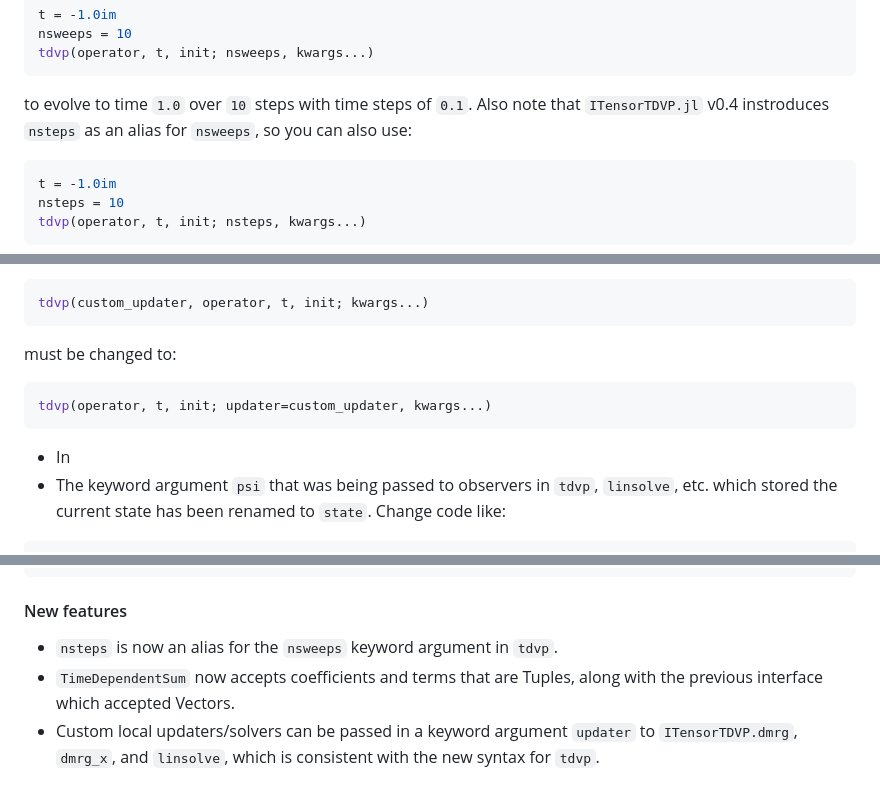
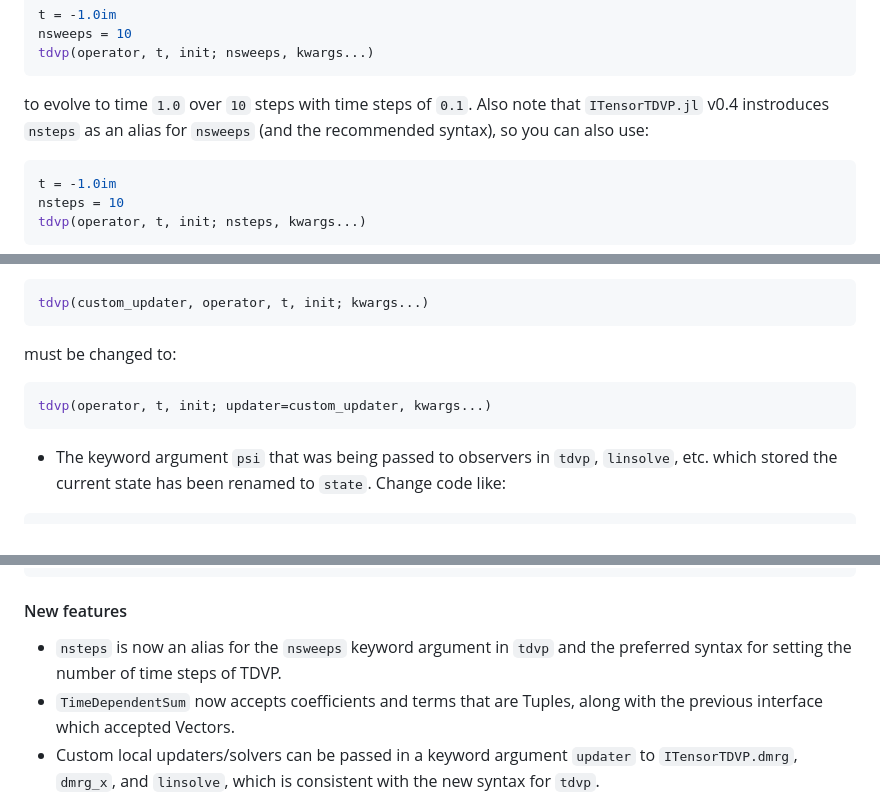
Before and after one commit to ITensor/ITensorTDVP.jl, a Markdown page: README.md, 3 parts joined by grey strips. Rendered like a GitHub page.

Commit message:
Small clarification in News

````diff
--- a/README.md
+++ b/README.md
@@ -38,7 +38,7 @@ t = -1.0im
 nsweeps = 10
 tdvp(operator, t, init; nsweeps, kwargs...)
 ```
-to evolve to time `1.0` over `10` steps with time steps of `0.1`. Also note that `ITensorTDVP.jl` v0.4 instroduces `nsteps` as an alias for `nsweeps`, so you can also use:
+to evolve to time `1.0` over `10` steps with time steps of `0.1`. Also note that `ITensorTDVP.jl` v0.4 instroduces `nsteps` as an alias for `nsweeps` (and the recommended syntax), so you can also use:
 ```julia
 t = -1.0im
 nsteps = 10
@@ -58,7 +58,6 @@ must be changed to:
 ```julia
 tdvp(operator, t, init; updater=custom_updater, kwargs...)
 ```
-- In
 - The keyword argument `psi` that was being passed to observers in `tdvp`, `linsolve`, etc. which stored the current state has been renamed to `state`. Change code like:
 ```julia
 measure_sz(; psi) = expect(psi, "Sz")
@@ -112,7 +111,7 @@ end
 
 #### New features
 
-- `nsteps` is now an alias for the `nsweeps` keyword argument in `tdvp`.
+- `nsteps` is now an alias for the `nsweeps` keyword argument in `tdvp` and the preferred syntax for setting the number of time steps of TDVP.
 - `TimeDependentSum` now accepts coefficients and terms that are Tuples, along with the previous interface which accepted Vectors.
 - Custom local updaters/solvers can be passed in a keyword argument `updater` to `ITensorTDVP.dmrg`, `dmrg_x`, and `linsolve`, which is consistent with the new syntax for `tdvp`.
 
````
